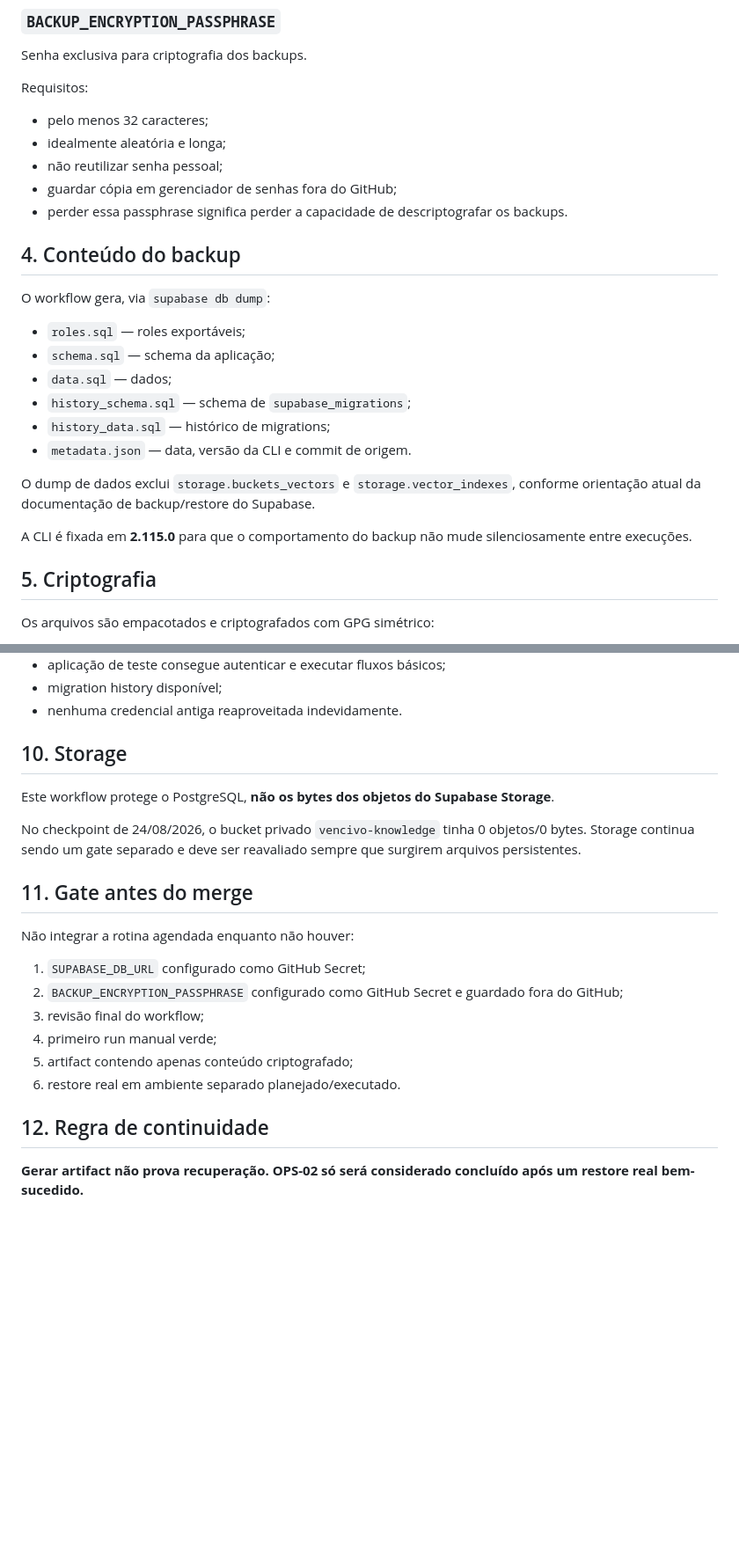
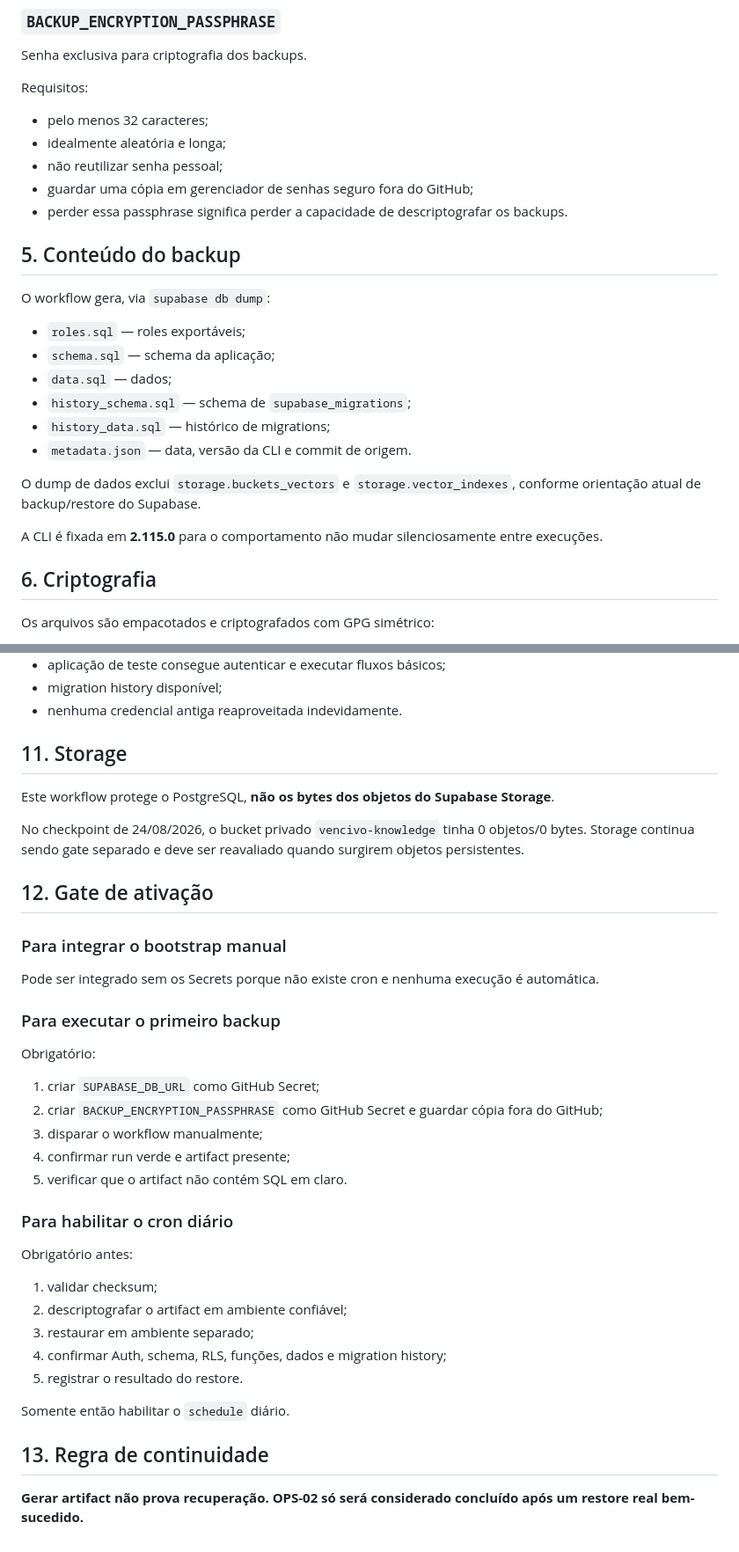
Before and after one commit to demaisj24/jr-solucoes-digitais, a Markdown page: docs/OPS-02-SUPABASE-DB-BACKUP-V2.md, 2 parts joined by grey strips. Shown at 88% size. Drawn GitHub-style; blank space fills up the shorter version.

```diff
--- a/docs/OPS-02-SUPABASE-DB-BACKUP-V2.md
+++ b/docs/OPS-02-SUPABASE-DB-BACKUP-V2.md
@@ -55,10 +78,10 @@ Requisitos:
 - pelo menos 32 caracteres;
 - idealmente aleatória e longa;
 - não reutilizar senha pessoal;
-- guardar cópia em gerenciador de senhas fora do GitHub;
+- guardar uma cópia em gerenciador de senhas seguro fora do GitHub;
 - perder essa passphrase significa perder a capacidade de descriptografar os backups.
 
-## 4. Conteúdo do backup
+## 5. Conteúdo do backup
 
 O workflow gera, via `supabase db dump`:
 
@@ -69,11 +92,11 @@ O workflow gera, via `supabase db dump`:
 - `history_data.sql` — histórico de migrations;
 - `metadata.json` — data, versão da CLI e commit de origem.
 
-O dump de dados exclui `storage.buckets_vectors` e `storage.vector_indexes`, conforme orientação atual da documentação de backup/restore do Supabase.
+O dump de dados exclui `storage.buckets_vectors` e `storage.vector_indexes`, conforme orientação atual de backup/restore do Supabase.
 
-A CLI é fixada em **2.115.0** para que o comportamento do backup não mude silenciosamente entre execuções.
+A CLI é fixada em **2.115.0** para o comportamento não mudar silenciosamente entre execuções.
 
-## 5. Criptografia
+## 6. Criptografia
 
 Os arquivos são empacotados e criptografados com GPG simétrico:
 
@@ -154,23 +177,40 @@ Depois, preservar/validar o histórico de migrations usando `history_schema.sql`
 - migration history disponível;
 - nenhuma credencial antiga reaproveitada indevidamente.
 
-## 10. Storage
+## 11. Storage
 
 Este workflow protege o PostgreSQL, **não os bytes dos objetos do Supabase Storage**.
 
-No checkpoint de 24/08/2026, o bucket privado `vencivo-knowledge` tinha 0 objetos/0 bytes. Storage continua sendo um gate separado e deve ser reavaliado sempre que surgirem arquivos persistentes.
+No checkpoint de 24/08/2026, o bucket privado `vencivo-knowledge` tinha 0 objetos/0 bytes. Storage continua sendo gate separado e deve ser reavaliado quando surgirem objetos persistentes.
 
-## 11. Gate antes do merge
+## 12. Gate de ativação
 
-Não integrar a rotina agendada enquanto não houver:
+### Para integrar o bootstrap manual
 
-1. `SUPABASE_DB_URL` configurado como GitHub Secret;
-2. `BACKUP_ENCRYPTION_PASSPHRASE` configurado como GitHub Secret e guardado fora do GitHub;
-3. revisão final do workflow;
-4. primeiro run manual verde;
-5. artifact contendo apenas conteúdo criptografado;
-6. restore real em ambiente separado planejado/executado.
+Pode ser integrado sem os Secrets porque não existe cron e nenhuma execução é automática.
 
-## 12. Regra de continuidade
+### Para executar o primeiro backup
+
+Obrigatório:
+
+1. criar `SUPABASE_DB_URL` como GitHub Secret;
+2. criar `BACKUP_ENCRYPTION_PASSPHRASE` como GitHub Secret e guardar cópia fora do GitHub;
+3. disparar o workflow manualmente;
+4. confirmar run verde e artifact presente;
+5. verificar que o artifact não contém SQL em claro.
+
+### Para habilitar o cron diário
+
+Obrigatório antes:
+
+1. validar checksum;
+2. descriptografar o artifact em ambiente confiável;
+3. restaurar em ambiente separado;
+4. confirmar Auth, schema, RLS, funções, dados e migration history;
+5. registrar o resultado do restore.
+
+Somente então habilitar o `schedule` diário.
+
+## 13. Regra de continuidade
 
 **Gerar artifact não prova recuperação. OPS-02 só será considerado concluído após um restore real bem-sucedido.**
```
Also changed, not shown: other parts of docs/OPS-02-SUPABASE-DB-BACKUP-V2.md (+45 -22 lines).
